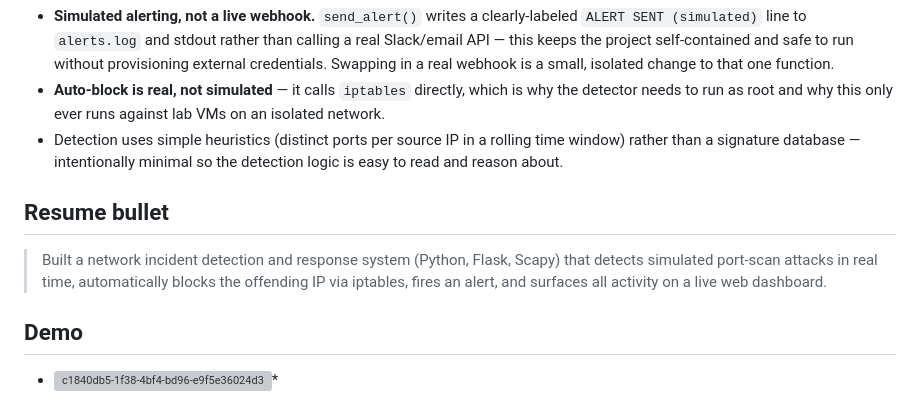
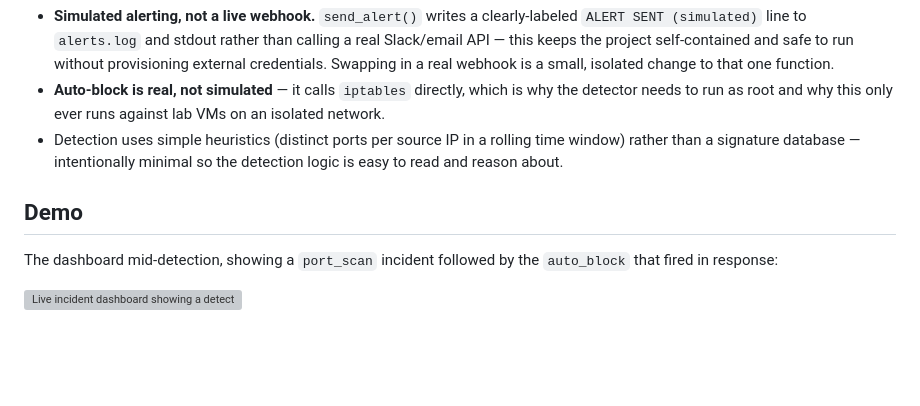
Before and after one commit to Adi-Czobel/incident-response-simulator, a Markdown page: README.md, the part around one of its changes. Drawn GitHub-style; blank space fills up the shorter version; grey boxes are pictures that could not be loaded.

```diff
--- a/README.md
+++ b/README.md
@@ -117,13 +190,9 @@ sudo iptables -D INPUT -s <attacker-ip> -j DROP
   rolling time window) rather than a signature database — intentionally
   minimal so the detection logic is easy to read and reason about.
 
-## Resume bullet
-
-> Built a network incident detection and response system (Python, Flask,
-> Scapy) that detects simulated port-scan attacks in real time, automatically
-> blocks the offending IP via iptables, fires an alert, and surfaces all
-> activity on a live web dashboard.
-
 ## Demo
 
-* <img width="2880" height="1710" alt="c1840db5-1f38-4bf4-bd96-e9f5e36024d3" src="https://github.com/user-attachments/assets/5dbedd30-8966-4487-bed6-5f27b2aa992e" />*
+The dashboard mid-detection, showing a `port_scan` incident followed by the `auto_block`
+that fired in response:
+
+<img width="2880" height="1710" alt="Live incident dashboard showing a detected port scan and the resulting automatic IP block" src="https://github.com/user-attachments/assets/5dbedd30-8966-4487-bed6-5f27b2aa992e" />
```
Also changed, not shown: other parts of README.md (+73 -0 lines).
